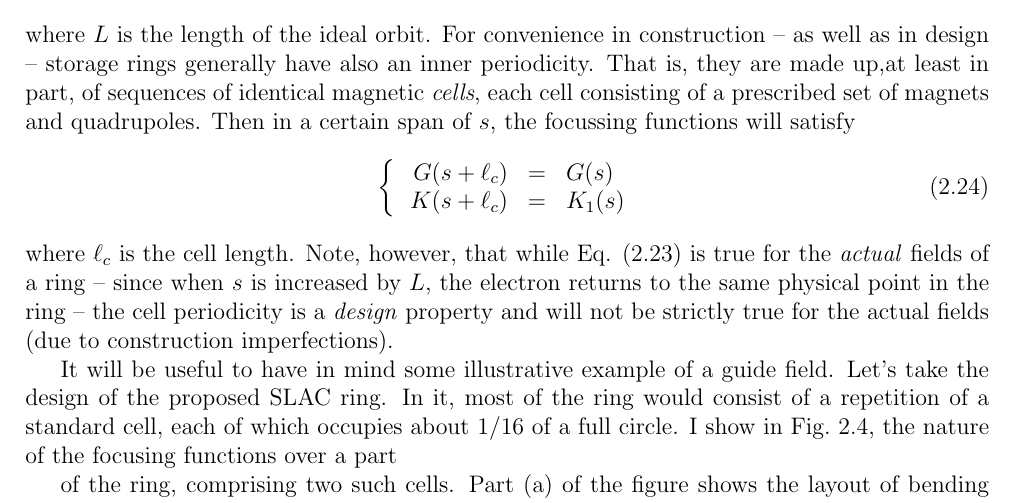
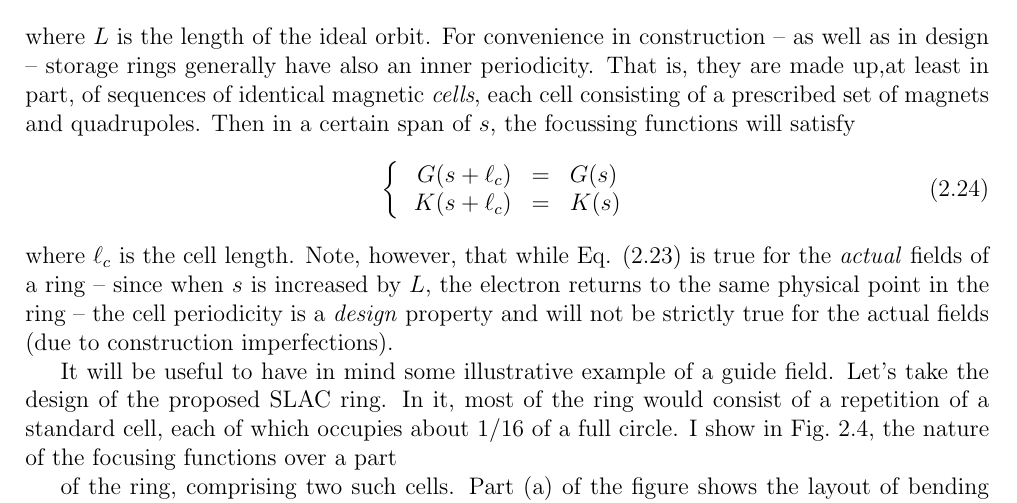
Before and after one commit to lnls-fac/doc-sands-adaptation, a LaTeX thesis (sands-adaptation.tex, which reads Chapter_2/2_03_EquationsOfMotion.tex): part of page 16 of 110, cut so that both start at the same text. Compiled offline with pdfLaTeX.

Commit message:
Fixed subscript in K function, equation 2.24.

```diff
--- a/Chapter_2/2_03_EquationsOfMotion.tex
+++ b/Chapter_2/2_03_EquationsOfMotion.tex
@@ -138,7 +138,7 @@ each cell consisting of a prescribed set of magnets and quadrupoles. Then in a c
 \begin{align}
 	\left\{\begin{array}{rcl}
 	\ G(s+\ell_c) & = & G(s)\\
-	K(s+\ell_c) & = & K_1(s)
+	K(s+\ell_c) & = & K(s)
 	\end{array}\right.
 \end{align}
 where $\ell_c$ is the cell length. Note, however, that while Eq. \eqref{eq:2.23} is true for the \textit{actual} fields of a ring -- since when $s$ is increased by $L$, the electron returns to the same physical point in the ring -- the cell periodicity is a \textit{design} property and will not be strictly true for the actual fields (due to construction imperfections).
```
